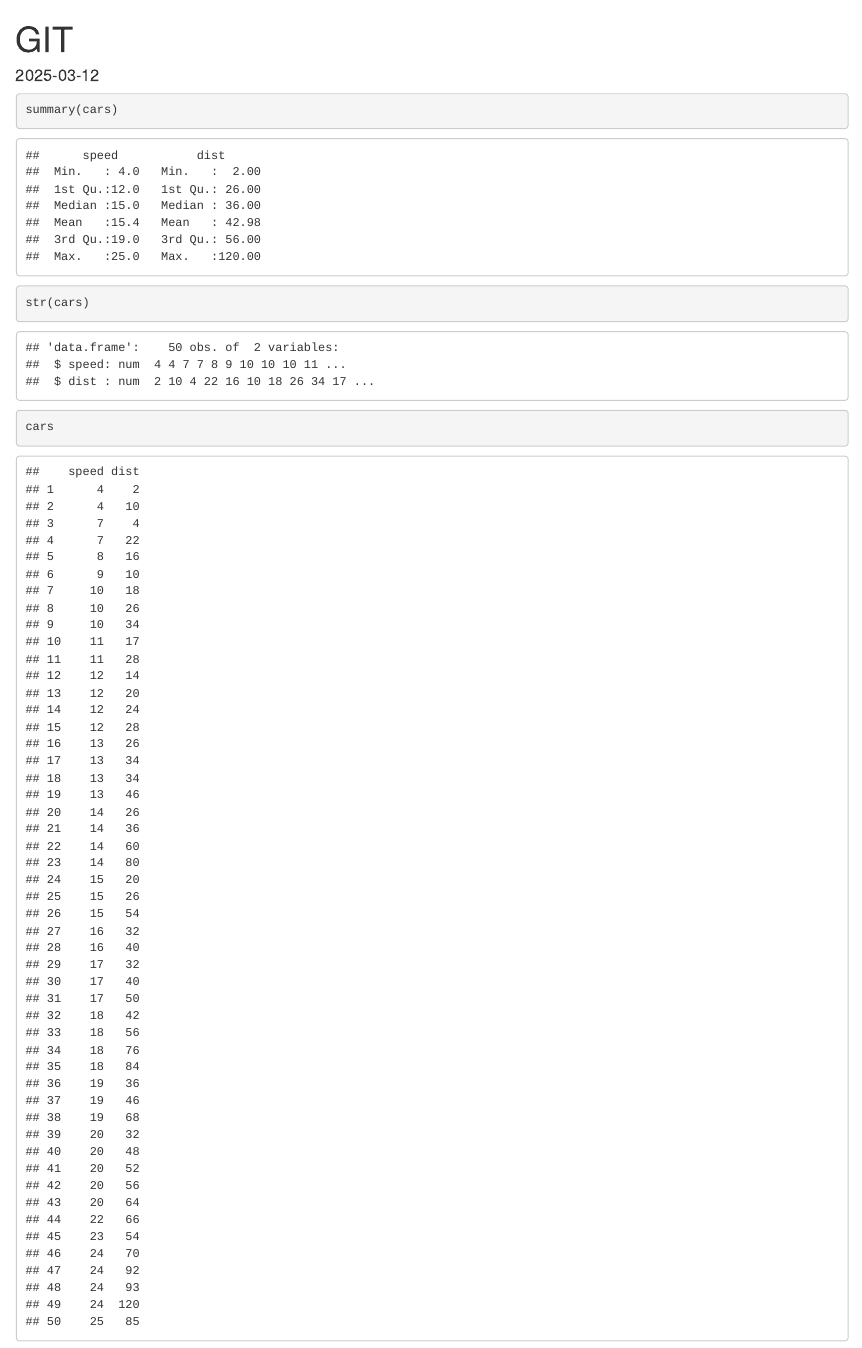
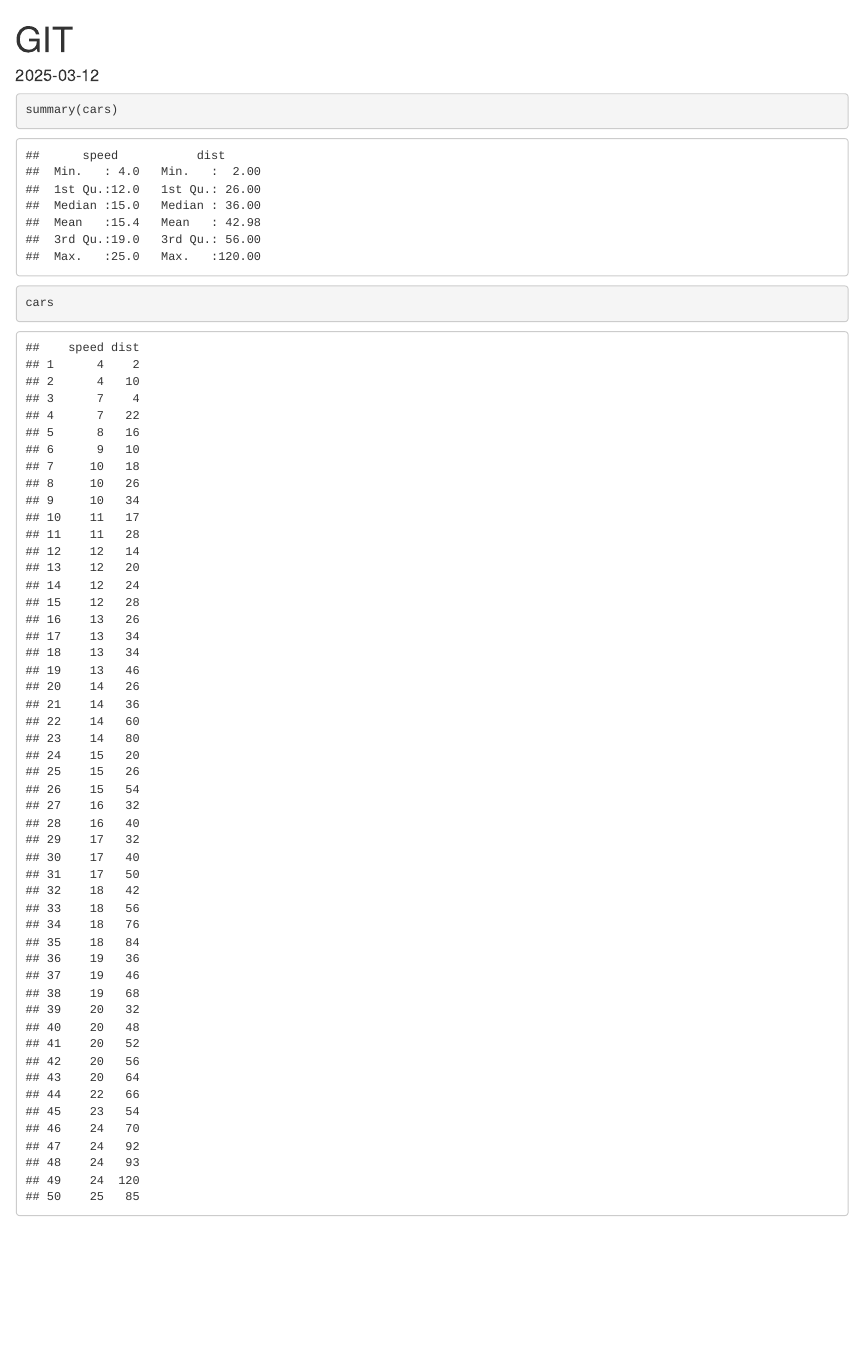
Before and after one commit to CarterAbitz/STAT-345, an R Markdown document (GIT.Rmd): the page in a window 1100 px wide, from its top. Rendered offline with R 4.5, knitr and Pandoc, with nearby package versions.

Commit message:
Good work 2.5

````diff
--- a/GIT.Rmd
+++ b/GIT.Rmd
@@ -10,6 +10,5 @@ knitr::opts_chunk$set(echo = TRUE)
 
 ```{r cars}
 summary(cars)
-str(cars)
 cars
 ```
````
